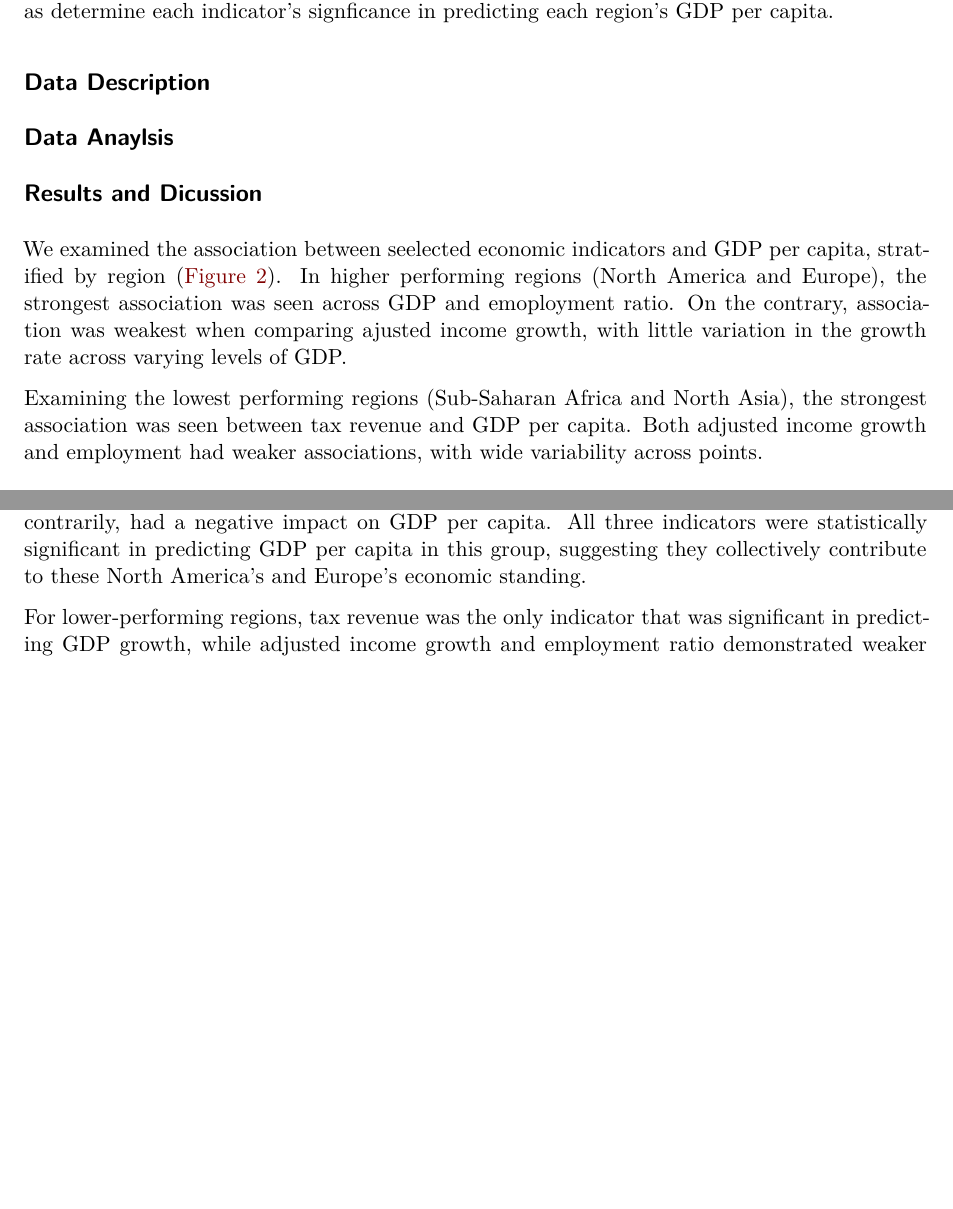
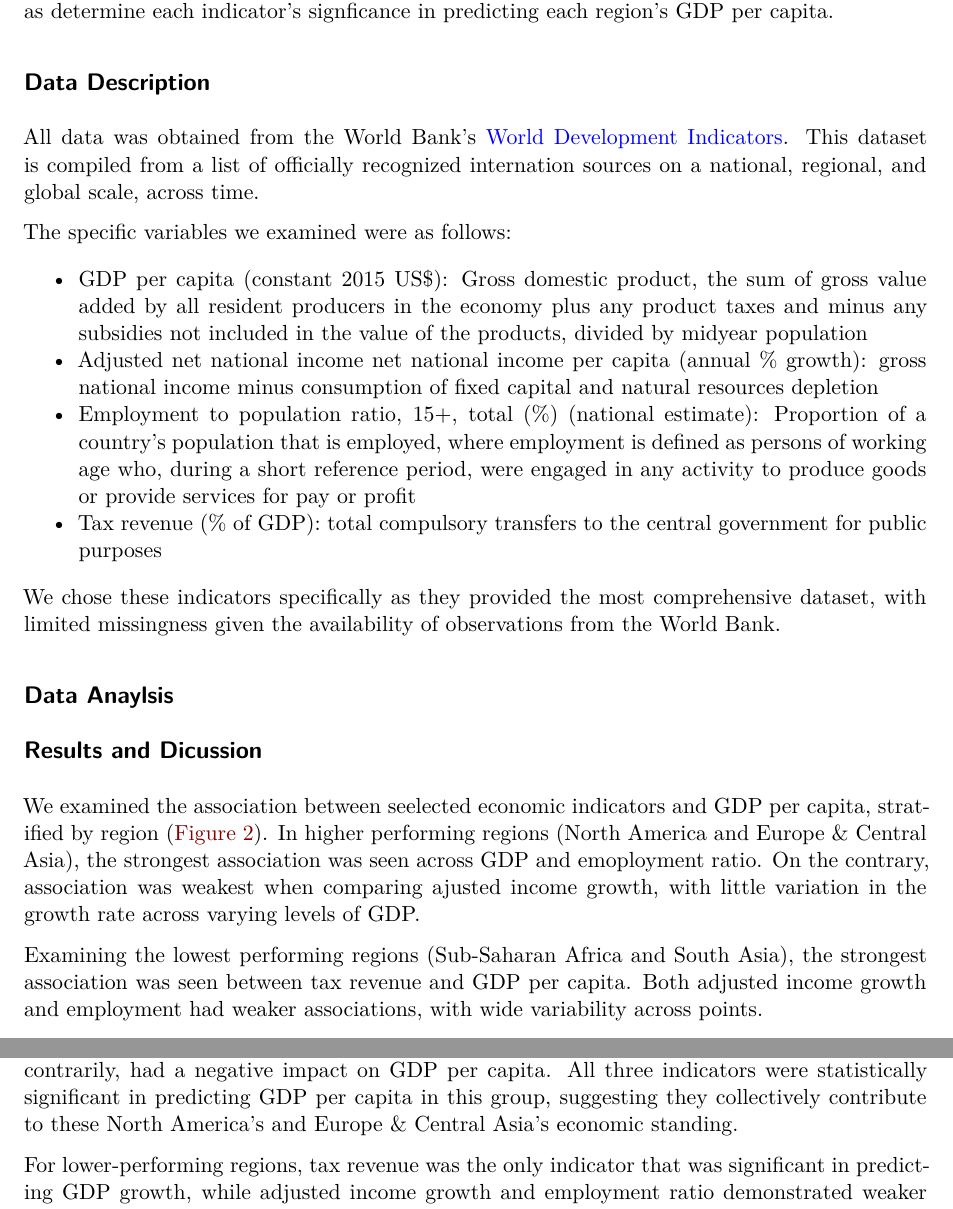
Before and after one commit to emmacarr23/qtm350_group5, a Quarto document (scripts/report/report.qmd): two parts of pages 2 and 4 of 4 before the commit and two parts of pages 2 and 5 of 5 after it, joined at a grey line, cut so that both start at the same text, the shorter picture padded with empty space. Rendered offline with R 4.5, knitr and Pandoc in place of Quarto, then LaTeX, with nearby package versions.

Commit message:
data description updated

```diff
--- a/scripts/report/report.qmd
+++ b/scripts/report/report.qmd
@@ -17,12 +17,23 @@ Our analysis examines the relationships between GDP per capita and three core in
 
 ## Data Description
 
+All data was obtained from the World Bank's [World Development Indicators](https://databank.worldbank.org/source/world-development-indicators/preview/on). This dataset is compiled from a list of officially recognized internation sources on a national, regional, and global scale, across time.
+
+The specific variables we examined were as follows:
+
+* GDP per capita (constant 2015 US$): Gross domestic product, the sum of gross value added by all resident producers in the economy plus any product taxes and minus any subsidies not included in the value of the products, divided by midyear population
+* Adjusted net national income net national income per capita (annual % growth): gross national income minus consumption of fixed capital and natural resources depletion
+* Employment to population ratio, 15+, total (%) (national estimate): Proportion of a country's population that is employed, where employment is defined as persons of working age who, during a short reference period, were engaged in any activity to produce goods or provide services for pay or profit
+* Tax revenue (% of GDP): total compulsory transfers to the central government for public purposes
+
+We chose these indicators specifically as they provided the most comprehensive dataset, with limited missingness given the availability of observations from the World Bank.
+
 ## Data Anaylsis
 
 ## Results and Dicussion
-We examined the association between seelected economic indicators and GDP per capita, stratified by region (@fig-associations). In higher performing regions (North America and Europe), the strongest association was seen across GDP and emoployment ratio. On the contrary, association was weakest when comparing ajusted income growth, with little variation in the growth rate across varying levels of GDP.
+We examined the association between seelected economic indicators and GDP per capita, stratified by region (@fig-associations). In higher performing regions (North America and Europe & Central Asia), the strongest association was seen across GDP and emoployment ratio. On the contrary, association was weakest when comparing ajusted income growth, with little variation in the growth rate across varying levels of GDP.
 
-Examining the lowest performing regions (Sub-Saharan Africa and North Asia), the strongest association was seen between tax revenue and GDP per capita. Both adjusted income growth and employment had weaker associations, with wide variability across points.
+Examining the lowest performing regions (Sub-Saharan Africa and South Asia), the strongest association was seen between tax revenue and GDP per capita. Both adjusted income growth and employment had weaker associations, with wide variability across points.
 
 ![Figure 1. Association between economic indicators and GDP per capita, stratified by regional performance](scripts/report/predictors_vs_gdp_with_regression_lines.png){#fig-associations}
 
@@ -40,7 +51,7 @@ Interestly enough, the model for lower-performing regions better explained the v
 ![Figure 3. Linear regression output of lower-performing regions](figures/low_regression.jpeg){#fig-regression_low}
 
 ## Conclusion
-Based on our analysis, it is clear there are key differences in the factors that drive GDP per capita across higher- and lower-performing regions. In higher-performing regions, employment and tax review demonstrated a strong, positve association on GDP per capita. Adjusted income growth, contrarily, had a negative impact on GDP per capita. All three indicators were statistically significant in predicting GDP per capita in this group, suggesting they collectively contribute to these North America's and Europe's economic standing.
+Based on our analysis, it is clear there are key differences in the factors that drive GDP per capita across higher- and lower-performing regions. In higher-performing regions, employment and tax review demonstrated a strong, positve association on GDP per capita. Adjusted income growth, contrarily, had a negative impact on GDP per capita. All three indicators were statistically significant in predicting GDP per capita in this group, suggesting they collectively contribute to these North America's and Europe & Central Asia's economic standing.
 
 For lower-performing regions, tax revenue was the only indicator that was significant in predicting GDP growth, while adjusted income growth and employment ratio demonstrated weaker and statistically insignificant assionations.
 
```
Also changed, not shown: scripts/report/report.qmd (6 more changed lines).
